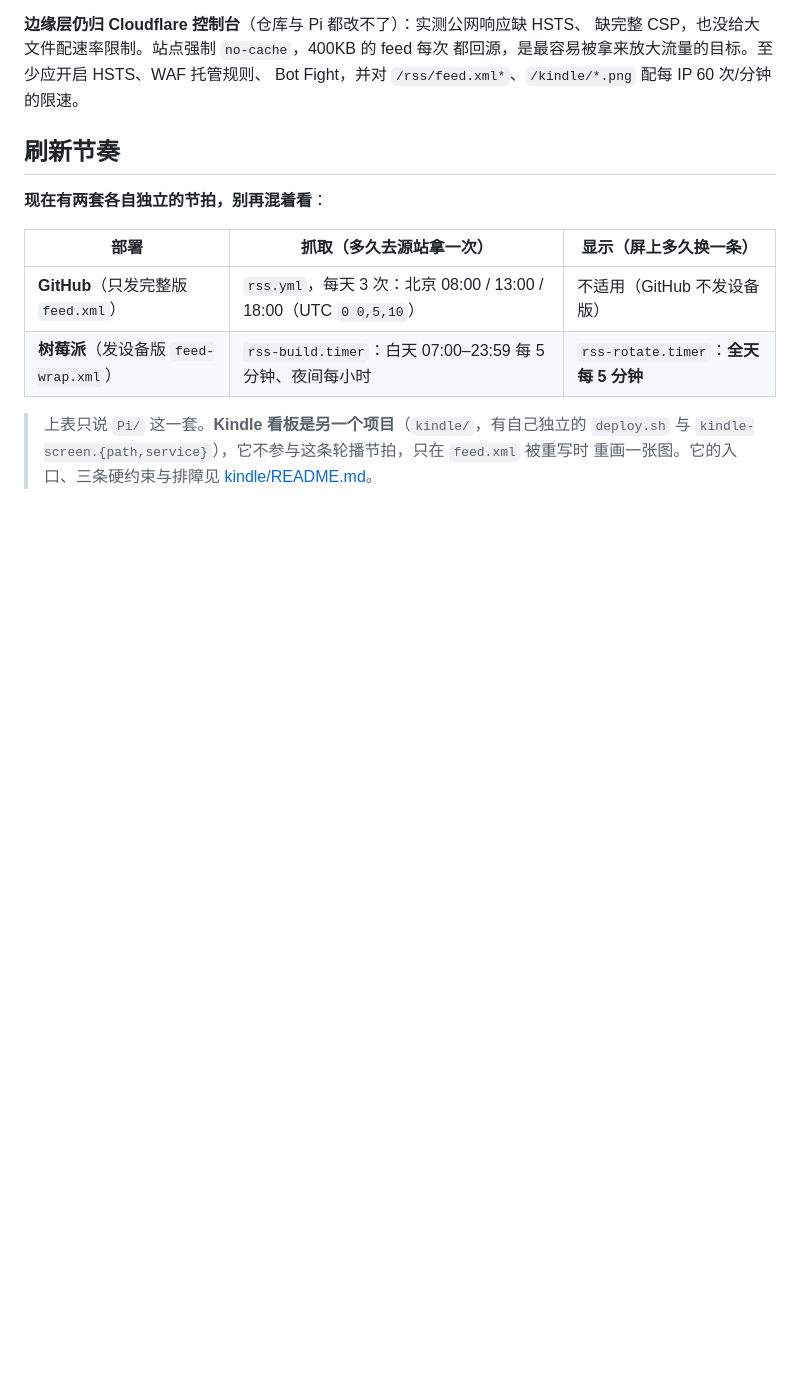
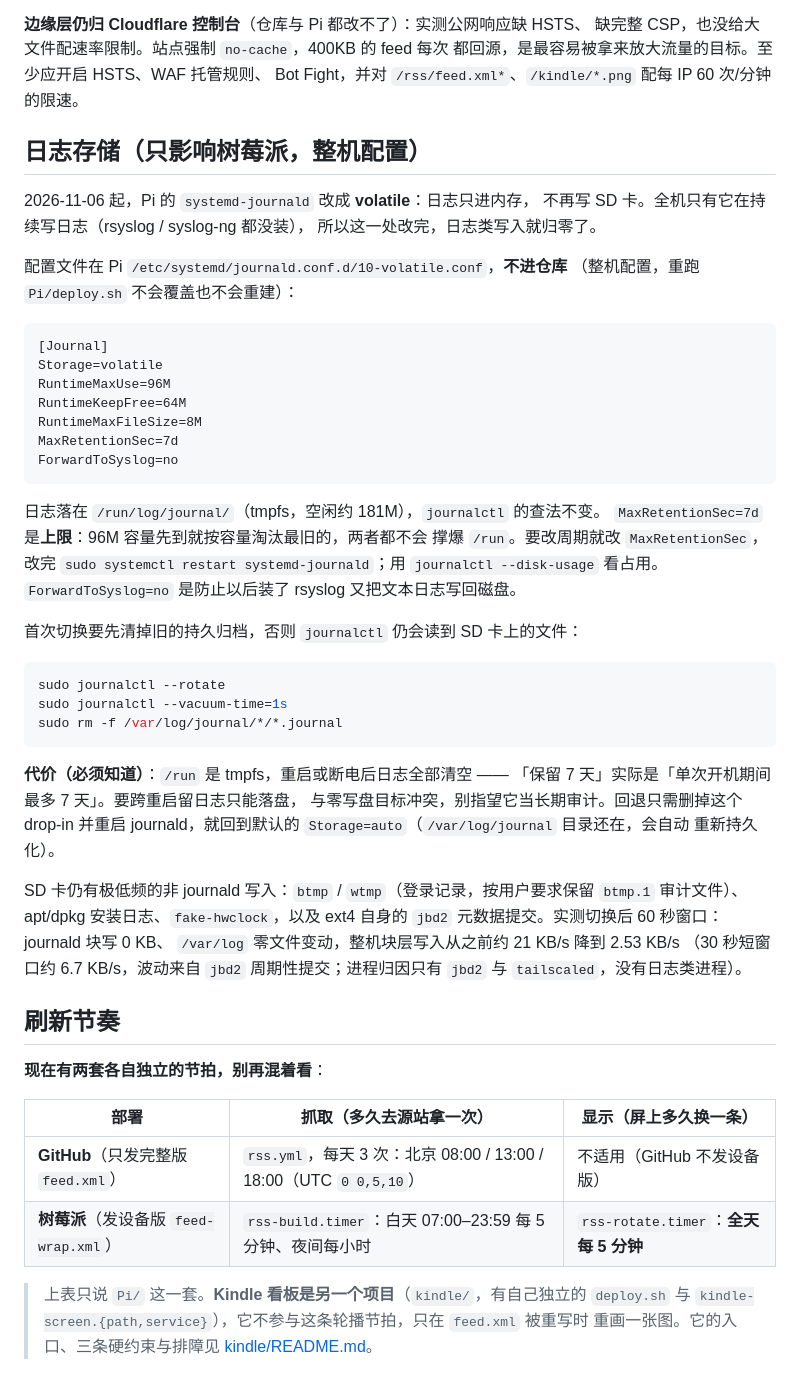
Before and after one commit to cheney-hub/rss-hub, a Markdown page: OPERATIONS.md, the part around the change. GitHub-like rendering; blank space fills up the shorter version.

Commit message:
docs(ops): 记录 journald volatile 内存日志配置、7 天保留与回退方法

````diff
--- a/OPERATIONS.md
+++ b/OPERATIONS.md
@@ -181,6 +181,52 @@ HTTP 头仍按文档用它取客户端 IP；公网响应有 `CF-RAY`、`/cdn-cgi
 缺完整 CSP，也没给大文件配速率限制。站点强制 `no-cache`，400KB 的 feed 每次
 都回源，是最容易被拿来放大流量的目标。至少应开启 HSTS、WAF 托管规则、
 Bot Fight，并对 `/rss/feed.xml*`、`/kindle/*.png` 配每 IP 60 次/分钟的限速。
+
+## 日志存储（只影响树莓派，整机配置）
+
+2026-11-06 起，Pi 的 `systemd-journald` 改成 **volatile**：日志只进内存，
+不再写 SD 卡。全机只有它在持续写日志（rsyslog / syslog-ng 都没装），
+所以这一处改完，日志类写入就归零了。
+
+配置文件在 Pi `/etc/systemd/journald.conf.d/10-volatile.conf`，**不进仓库**
+（整机配置，重跑 `Pi/deploy.sh` 不会覆盖也不会重建）：
+
+```
+[Journal]
+Storage=volatile
+RuntimeMaxUse=96M
+RuntimeKeepFree=64M
+RuntimeMaxFileSize=8M
+MaxRetentionSec=7d
+ForwardToSyslog=no
+```
+
+日志落在 `/run/log/journal/`（tmpfs，空闲约 181M），`journalctl` 的查法不变。
+`MaxRetentionSec=7d` 是**上限**：96M 容量先到就按容量淘汰最旧的，两者都不会
+撑爆 `/run`。要改周期就改 `MaxRetentionSec`，改完
+`sudo systemctl restart systemd-journald`；用 `journalctl --disk-usage` 看占用。
+`ForwardToSyslog=no` 是防止以后装了 rsyslog 又把文本日志写回磁盘。
+
+首次切换要先清掉旧的持久归档，否则 `journalctl` 仍会读到 SD 卡上的文件：
+
+```bash
+sudo journalctl --rotate
+sudo journalctl --vacuum-time=1s
+sudo rm -f /var/log/journal/*/*.journal
+```
+
+**代价（必须知道）**：`/run` 是 tmpfs，重启或断电后日志全部清空 ——
+「保留 7 天」实际是「单次开机期间最多 7 天」。要跨重启留日志只能落盘，
+与零写盘目标冲突，别指望它当长期审计。回退只需删掉这个 drop-in 并重启
+journald，就回到默认的 `Storage=auto`（`/var/log/journal` 目录还在，会自动
+重新持久化）。
+
+SD 卡仍有极低频的非 journald 写入：`btmp` / `wtmp`（登录记录，按用户要求保留
+`btmp.1` 审计文件）、apt/dpkg 安装日志、`fake-hwclock`，以及 ext4 自身的
+`jbd2` 元数据提交。实测切换后 60 秒窗口：journald 块写 0 KB、
+`/var/log` 零文件变动，整机块层写入从之前约 21 KB/s 降到 2.53 KB/s
+（30 秒短窗口约 6.7 KB/s，波动来自 `jbd2` 周期性提交；进程归因只有
+`jbd2` 与 `tailscaled`，没有日志类进程）。
 
 ## 刷新节奏
 
````
